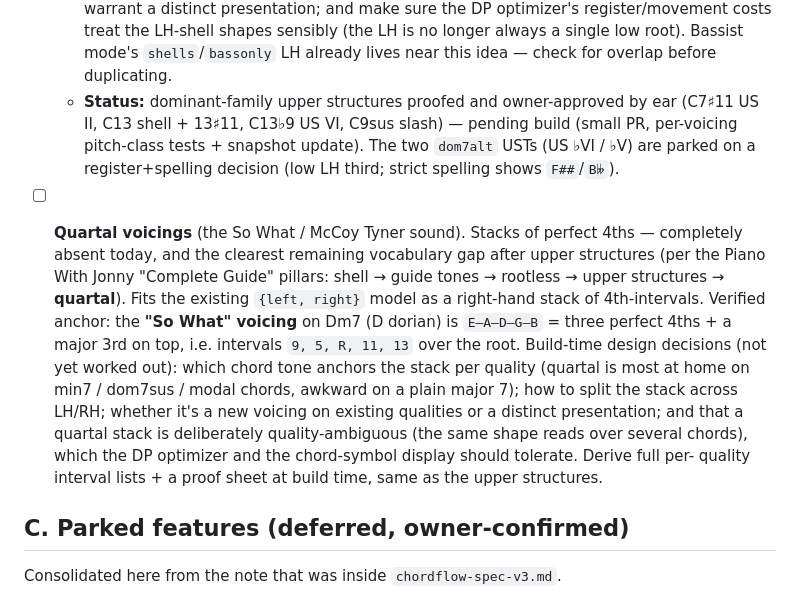
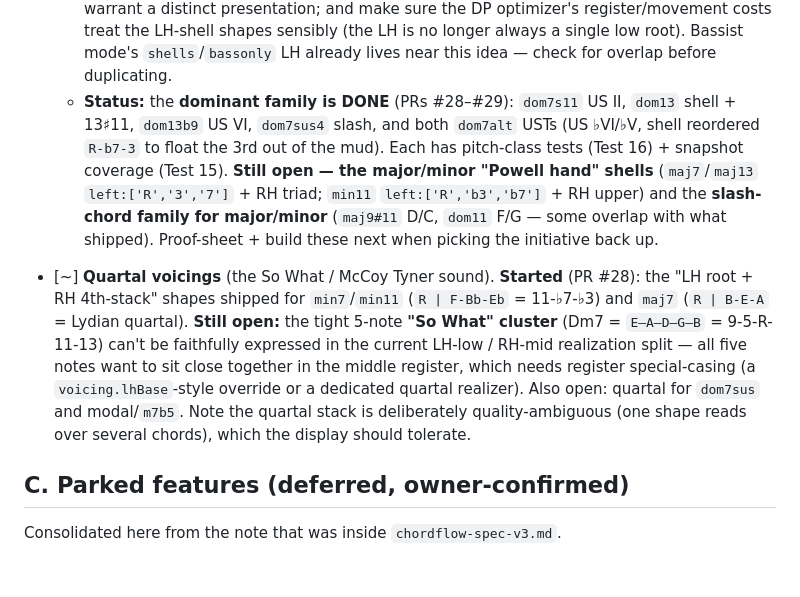
Before and after one commit to 2477zcf4zs-lgtm/ChordFlow, a Markdown page: chordflow-backlog.md, the part around the change. GitHub-like rendering; blank space fills up the shorter version.

Commit message:
Backlog: mark dominant USTs done, quartal in-progress
Dominant-family upper structures complete (PRs #28-#29); records what
remains: the major/minor Powell-hand shells and slash-chord family, and
the tight 5-note So What quartal cluster (blocked on the LH-low/RH-mid
register split, needs a lhBase override or dedicated quartal realizer).

Co-Authored-By: Claude Opus <noreply@anthropic.com>
Claude-Session: https://claude.ai/code/session_01MbkgvawAphGYPUhc2eumyv

```diff
--- a/chordflow-backlog.md
+++ b/chordflow-backlog.md
@@ -100,28 +100,26 @@ started then deliberately shelved.
     sensibly (the LH is no longer always a single low root). Bassist mode's
     `shells`/`bassonly` LH already lives near this idea — check for overlap
     before duplicating.
-  - **Status:** dominant-family upper structures proofed and owner-approved by
-    ear (C7♯11 US II, C13 shell + 13♯11, C13♭9 US VI, C9sus slash) — pending
-    build (small PR, per-voicing pitch-class tests + snapshot update). The two
-    `dom7alt` USTs (US ♭VI / ♭V) are parked on a register+spelling decision
-    (low LH third; strict spelling shows `F##`/`B𝄫`).
+  - **Status:** the **dominant family is DONE** (PRs #28–#29): `dom7s11` US II,
+    `dom13` shell + 13♯11, `dom13b9` US VI, `dom7sus4` slash, and both `dom7alt`
+    USTs (US ♭VI/♭V, shell reordered `R-b7-3` to float the 3rd out of the mud).
+    Each has pitch-class tests (Test 16) + snapshot coverage (Test 15).
+    **Still open — the major/minor "Powell hand" shells** (`maj7`/`maj13`
+    `left:['R','3','7']` + RH triad; `min11` `left:['R','b3','b7']` + RH upper)
+    and the **slash-chord family for major/minor** (`maj9#11` D/C,
+    `dom11` F/G — some overlap with what shipped). Proof-sheet + build these
+    next when picking the initiative back up.
 
-- [ ] **Quartal voicings** (the So What / McCoy Tyner sound). Stacks of perfect
-  4ths — completely absent today, and the clearest remaining vocabulary gap
-  after upper structures (per the Piano With Jonny "Complete Guide" pillars:
-  shell → guide tones → rootless → upper structures → **quartal**). Fits the
-  existing `{left, right}` model as a right-hand stack of 4th-intervals.
-  Verified anchor: the **"So What" voicing** on Dm7 (D dorian) is
-  `E–A–D–G–B` = three perfect 4ths + a major 3rd on top, i.e. intervals
-  `9, 5, R, 11, 13` over the root. Build-time design decisions (not yet worked
-  out): which chord tone anchors the stack per quality (quartal is most at home
-  on min7 / dom7sus / modal chords, awkward on a plain major 7); how to split
-  the stack across LH/RH; whether it's a new voicing on existing qualities or a
-  distinct presentation; and that a quartal stack is deliberately
-  quality-ambiguous (the same shape reads over several chords), which the DP
-  optimizer and the chord-symbol display should tolerate. Derive full per-
-  quality interval lists + a proof sheet at build time, same as the upper
-  structures.
+- [~] **Quartal voicings** (the So What / McCoy Tyner sound). **Started**
+  (PR #28): the "LH root + RH 4th-stack" shapes shipped for `min7`/`min11`
+  (`R | F-Bb-Eb` = 11-♭7-♭3) and `maj7` (`R | B-E-A` = Lydian quartal).
+  **Still open:** the tight 5-note **"So What" cluster** (Dm7 = `E–A–D–G–B` =
+  9-5-R-11-13) can't be faithfully expressed in the current LH-low / RH-mid
+  realization split — all five notes want to sit close together in the middle
+  register, which needs register special-casing (a `voicing.lhBase`-style
+  override or a dedicated quartal realizer). Also open: quartal for `dom7sus`
+  and modal/`m7b5`. Note the quartal stack is deliberately quality-ambiguous
+  (one shape reads over several chords), which the display should tolerate.
 
 ## C. Parked features (deferred, owner-confirmed)
 
```
